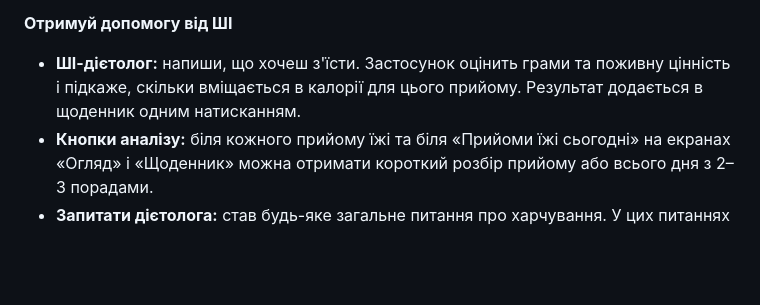
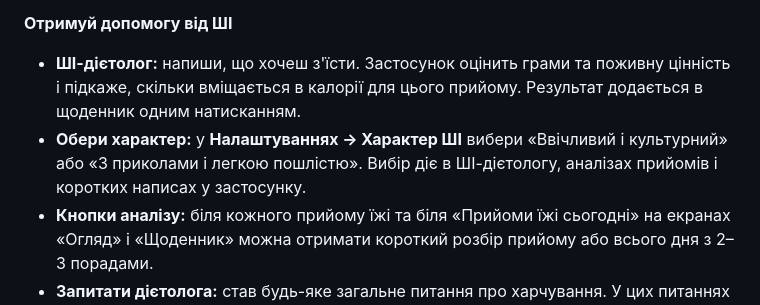
Before and after one commit to kdinya/smart-diet-ai, a Markdown page: README.uk.md, the part around the change. Rendered like a GitHub page; blank space fills up the shorter version.

Commit message:
docs: describe AI personality in Ukrainian README

```diff
--- a/README.uk.md
+++ b/README.uk.md
@@ -20,6 +20,7 @@
 
 **Отримуй допомогу від ШІ**
 - **ШІ-дієтолог:** напиши, що хочеш з'їсти. Застосунок оцінить грами та поживну цінність і підкаже, скільки вміщається в калорії для цього прийому. Результат додається в щоденник одним натисканням.
+- **Обери характер:** у **Налаштуваннях → Характер ШІ** вибери «Ввічливий і культурний» або «З приколами і легкою пошлістю». Вибір діє в ШІ-дієтологу, аналізах прийомів і коротких написах у застосунку.
 - **Кнопки аналізу:** біля кожного прийому їжі та біля «Прийоми їжі сьогодні» на екранах «Огляд» і «Щоденник» можна отримати короткий розбір прийому або всього дня з 2–3 порадами.
 - **Запитати дієтолога:** став будь-яке загальне питання про харчування. У цих питаннях не передаються ні твій щоденник, ні твій профіль.
 
```
